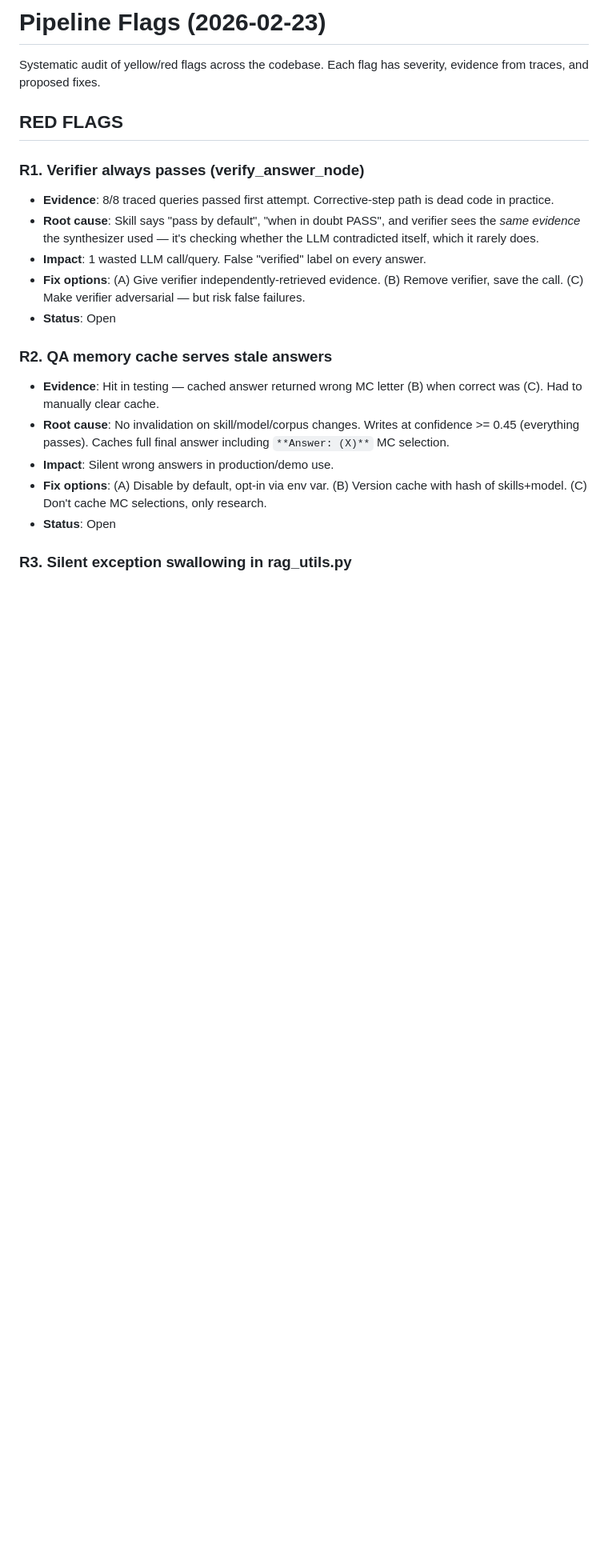
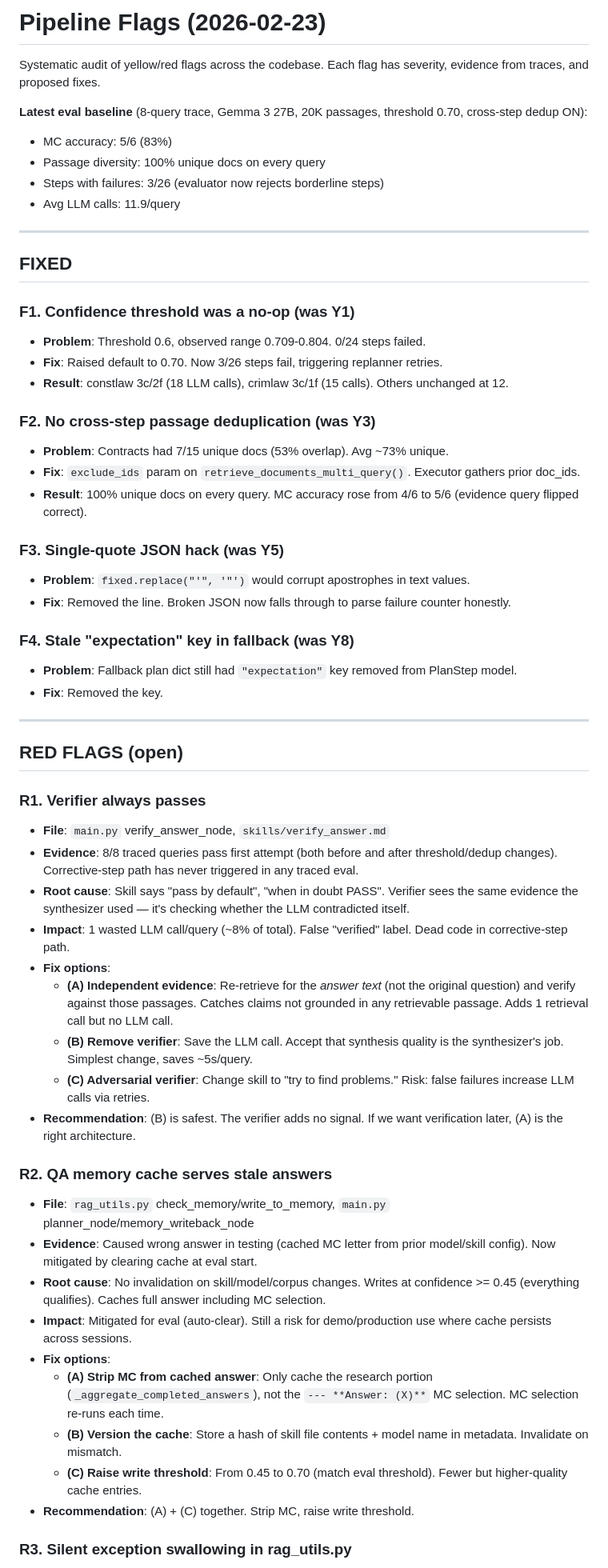
Before and after one commit to 1hamzaiqbal/LegalRagAgent, a Markdown page: pipeline_flags.md, the part around one of its changes. Shown at 80% size. Rendered like a GitHub page; blank space fills up the shorter version.

```diff
--- a/pipeline_flags.md
+++ b/pipeline_flags.md
@@ -2,20 +2,58 @@
 
 Systematic audit of yellow/red flags across the codebase. Each flag has severity, evidence from traces, and proposed fixes.
 
-## RED FLAGS
+**Latest eval baseline** (8-query trace, Gemma 3 27B, 20K passages, threshold 0.70, cross-step dedup ON):
+- MC accuracy: 5/6 (83%)
+- Passage diversity: 100% unique docs on every query
+- Steps with failures: 3/26 (evaluator now rejects borderline steps)
+- Avg LLM calls: 11.9/query
 
-### R1. Verifier always passes (verify_answer_node)
-- **Evidence**: 8/8 traced queries passed first attempt. Corrective-step path is dead code in practice.
-- **Root cause**: Skill says "pass by default", "when in doubt PASS", and verifier sees the *same evidence* the synthesizer used — it's checking whether the LLM contradicted itself, which it rarely does.
-- **Impact**: 1 wasted LLM call/query. False "verified" label on every answer.
-- **Fix options**: (A) Give verifier independently-retrieved evidence. (B) Remove verifier, save the call. (C) Make verifier adversarial — but risk false failures.
-- **Status**: Open
+---
+
+## FIXED
+
+### F1. Confidence threshold was a no-op (was Y1)
+- **Problem**: Threshold 0.6, observed range 0.709-0.804. 0/24 steps failed.
+- **Fix**: Raised default to 0.70. Now 3/26 steps fail, triggering replanner retries.
+- **Result**: constlaw 3c/2f (18 LLM calls), crimlaw 3c/1f (15 calls). Others unchanged at 12.
+
+### F2. No cross-step passage deduplication (was Y3)
+- **Problem**: Contracts had 7/15 unique docs (53% overlap). Avg ~73% unique.
+- **Fix**: `exclude_ids` param on `retrieve_documents_multi_query()`. Executor gathers prior doc_ids.
+- **Result**: 100% unique docs on every query. MC accuracy rose from 4/6 to 5/6 (evidence query flipped correct).
+
+### F3. Single-quote JSON hack (was Y5)
+- **Problem**: `fixed.replace("'", '"')` would corrupt apostrophes in text values.
+- **Fix**: Removed the line. Broken JSON now falls through to parse failure counter honestly.
+
+### F4. Stale "expectation" key in fallback (was Y8)
+- **Problem**: Fallback plan dict still had `"expectation"` key removed from PlanStep model.
+- **Fix**: Removed the key.
+
+---
+
+## RED FLAGS (open)
+
+### R1. Verifier always passes
+- **File**: `main.py` verify_answer_node, `skills/verify_answer.md`
+- **Evidence**: 8/8 traced queries pass first attempt (both before and after threshold/dedup changes). Corrective-step path has never triggered in any traced eval.
+- **Root cause**: Skill says "pass by default", "when in doubt PASS". Verifier sees the same evidence the synthesizer used — it's checking whether the LLM contradicted itself.
+- **Impact**: 1 wasted LLM call/query (~8% of total). False "verified" label. Dead code in corrective-step path.
+- **Fix options**:
+  - **(A) Independent evidence**: Re-retrieve for the *answer text* (not the original question) and verify against those passages. Catches claims not grounded in any retrievable passage. Adds 1 retrieval call but no LLM call.
+  - **(B) Remove verifier**: Save the LLM call. Accept that synthesis quality is the synthesizer's job. Simplest change, saves ~5s/query.
+  - **(C) Adversarial verifier**: Change skill to "try to find problems." Risk: false failures increase LLM calls via retries.
+- **Recommendation**: (B) is safest. The verifier adds no signal. If we want verification later, (A) is the right architecture.
 
 ### R2. QA memory cache serves stale answers
-- **Evidence**: Hit in testing — cached answer returned wrong MC letter (B) when correct was (C). Had to manually clear cache.
-- **Root cause**: No invalidation on skill/model/corpus changes. Writes at confidence >= 0.45 (everything passes). Caches full final answer including `**Answer: (X)**` MC selection.
-- **Impact**: Silent wrong answers in production/demo use.
-- **Fix options**: (A) Disable by default, opt-in via env var. (B) Version cache with hash of skills+model. (C) Don't cache MC selections, only research.
-- **Status**: Open
+- **File**: `rag_utils.py` check_memory/write_to_memory, `main.py` planner_node/memory_writeback_node
+- **Evidence**: Caused wrong answer in testing (cached MC letter from prior model/skill config). Now mitigated by clearing cache at eval start.
+- **Root cause**: No invalidation on skill/model/corpus changes. Writes at confidence >= 0.45 (everything qualifies). Caches full answer including MC selection.
+- **Impact**: Mitigated for eval (auto-clear). Still a risk for demo/production use where cache persists across sessions.
+- **Fix options**:
+  - **(A) Strip MC from cached answer**: Only cache the research portion (`_aggregate_completed_answers`), not the `--- **Answer: (X)**` MC selection. MC selection re-runs each time.
+  - **(B) Version the cache**: Store a hash of skill file contents + model name in metadata. Invalidate on mismatch.
+  - **(C) Raise write threshold**: From 0.45 to 0.70 (match eval threshold). Fewer but higher-quality cache entries.
+- **Recommendation**: (A) + (C) together. Strip MC, raise write threshold.
 
 ### R3. Silent exception swallowing in rag_utils.py
```
Also changed, not shown: other parts of pipeline_flags.md (+49 -60 lines).
